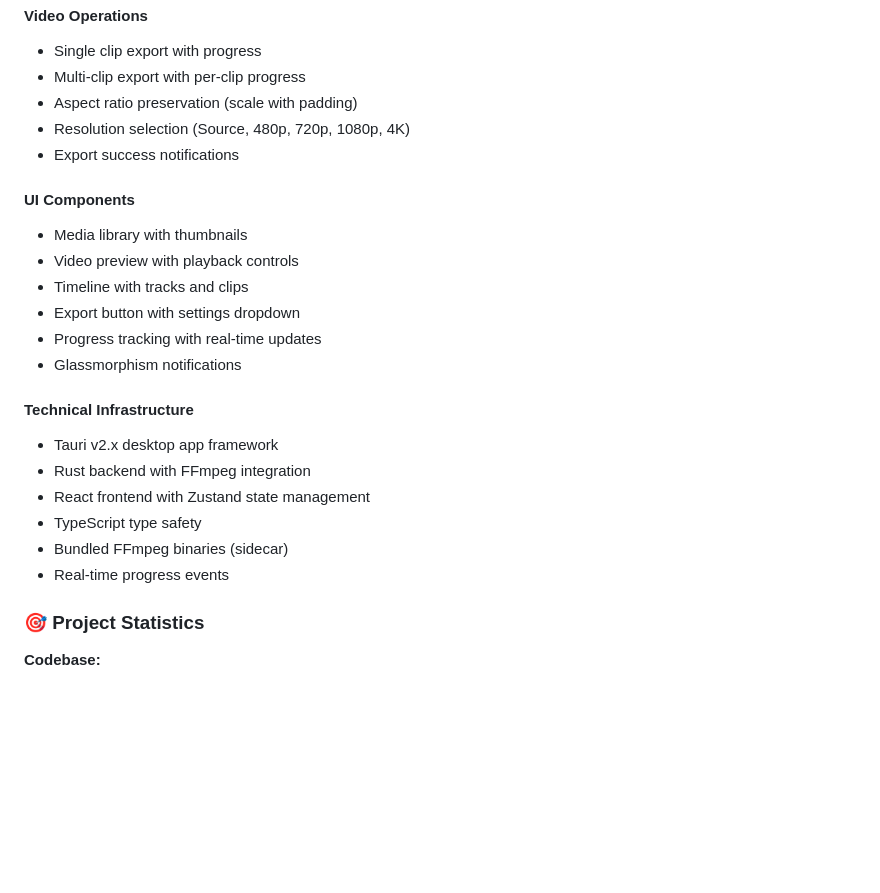
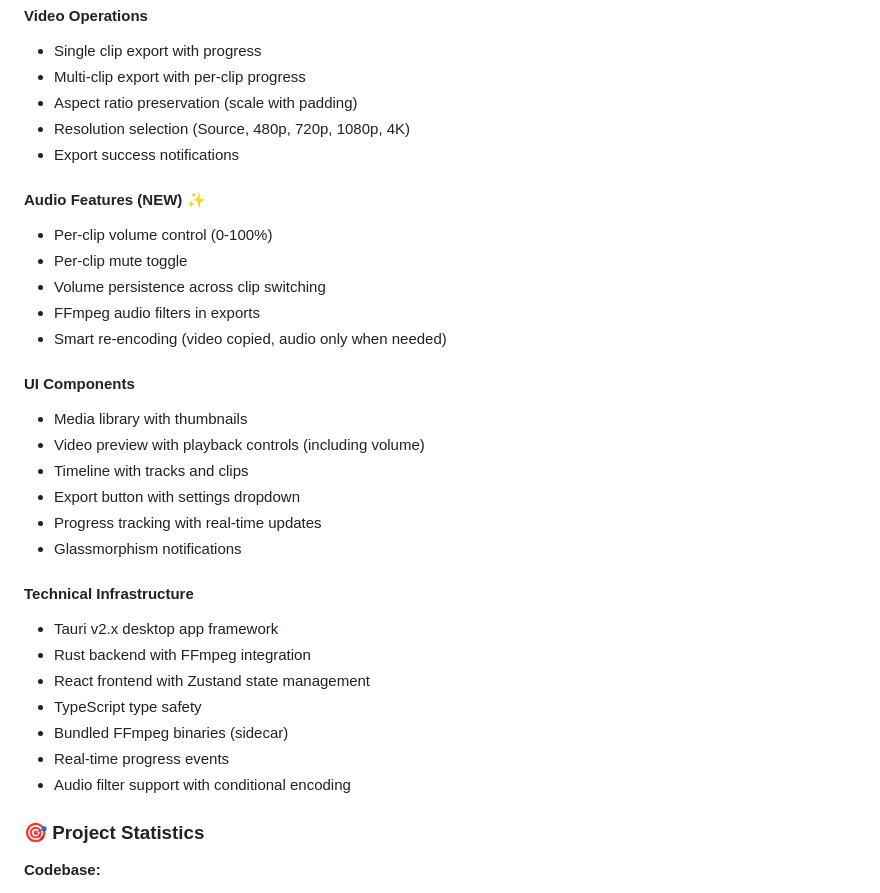
Before and after one commit to pyrex41/dt_video, a Markdown page: clipforge/log_docs/current_progress.md, the part around the change printed below. GitHub-like rendering; blank space fills up the shorter version.

```diff
--- a/clipforge/log_docs/current_progress.md
+++ b/clipforge/log_docs/current_progress.md
@@ -83,9 +124,16 @@
 - Resolution selection (Source, 480p, 720p, 1080p, 4K)
 - Export success notifications
 
+#### Audio Features (NEW) ✨
+- Per-clip volume control (0-100%)
+- Per-clip mute toggle
+- Volume persistence across clip switching
+- FFmpeg audio filters in exports
+- Smart re-encoding (video copied, audio only when needed)
+
 #### UI Components
 - Media library with thumbnails
-- Video preview with playback controls
+- Video preview with playback controls (including volume)
 - Timeline with tracks and clips
 - Export button with settings dropdown
 - Progress tracking with real-time updates
@@ -98,6 +146,7 @@
 - TypeScript type safety
 - Bundled FFmpeg binaries (sidecar)
 - Real-time progress events
+- Audio filter support with conditional encoding
 
 ### 🎯 Project Statistics
 
```
Also changed, not shown: other parts of clipforge/log_docs/current_progress.md (+47 -6 lines).
